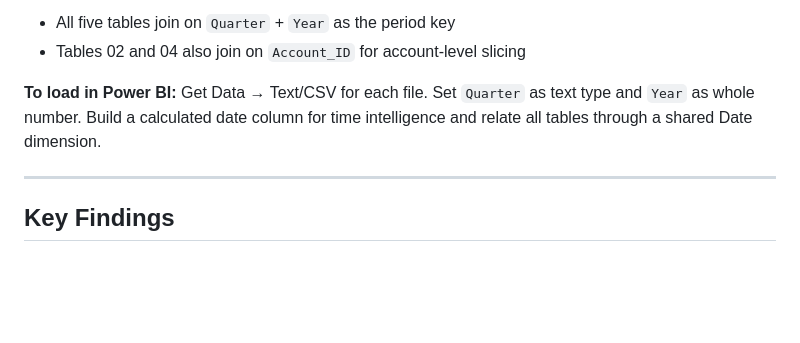
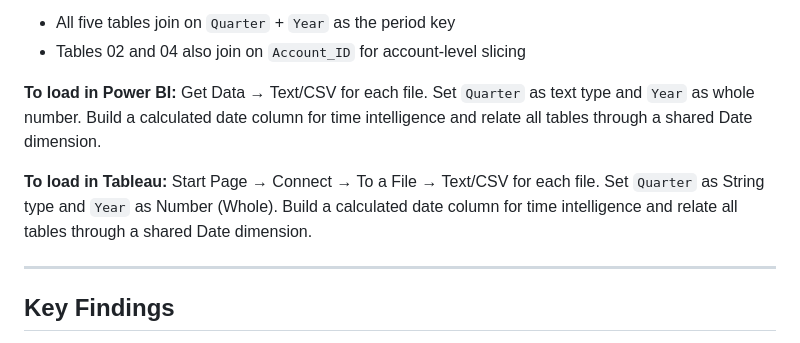
Before and after one commit to gv4psanche/cedar-analytics-suite-exec-scorecard, a Markdown page: README.md, the part around the change. GitHub-like rendering; blank space fills up the shorter version.

Commit message:
Include Tableau loading instructions in README
Added instructions for loading data in Tableau.

```diff
--- a/README.md
+++ b/README.md
@@ -132,6 +132,8 @@ Five CSV files form a star-schema-style data model. All files cover **Q1 2024
 
 **To load in Power BI:** Get Data → Text/CSV for each file. Set `Quarter` as text type and `Year` as whole number. Build a calculated date column for time intelligence and relate all tables through a shared Date dimension.
 
+**To load in Tableau:** Start Page → Connect → To a File → Text/CSV for each file. Set `Quarter` as String type and `Year` as Number (Whole). Build a calculated date column for time intelligence and relate all tables through a shared Date dimension.
+
 ---
 
 ## Key Findings
```
